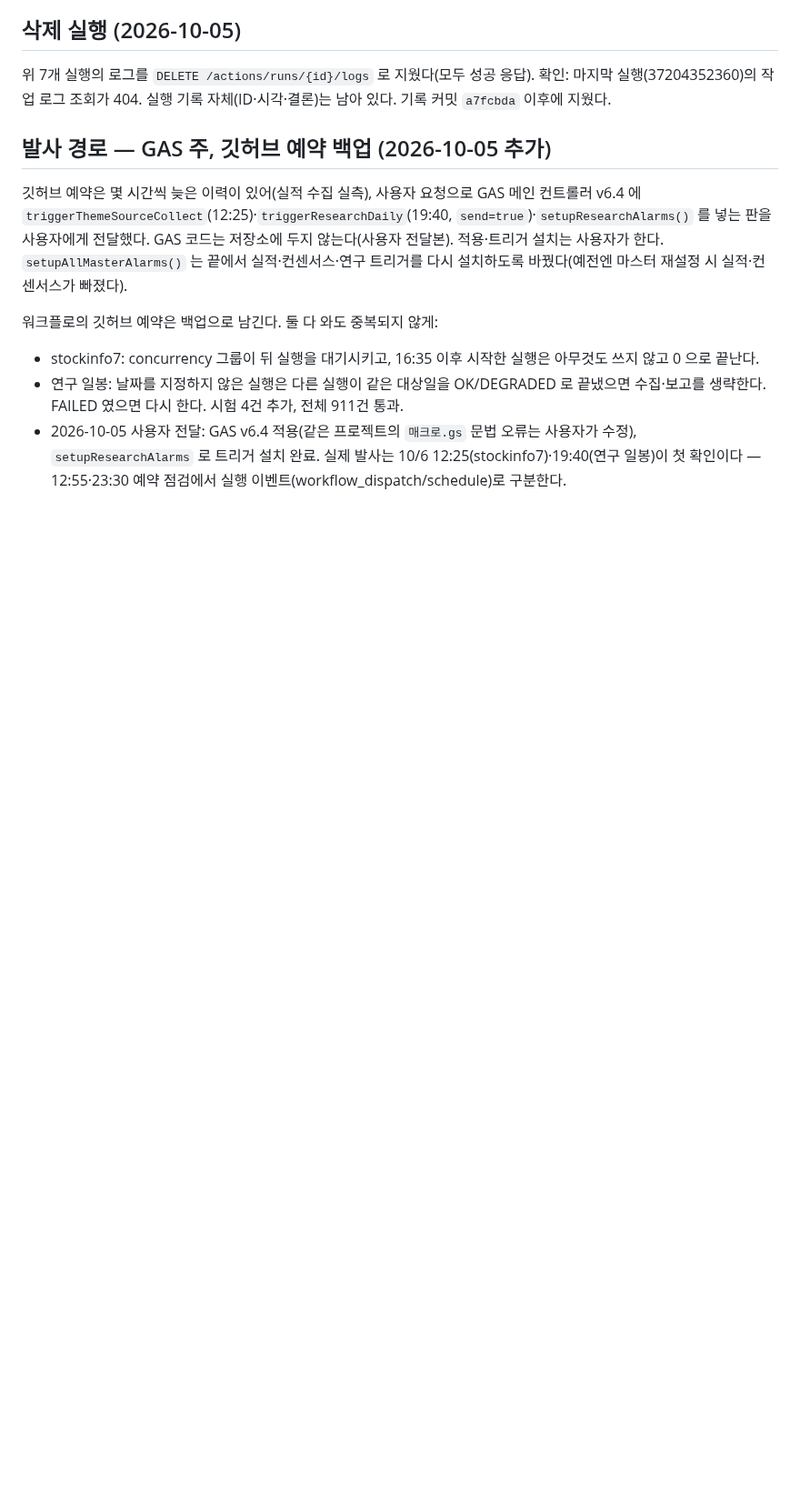
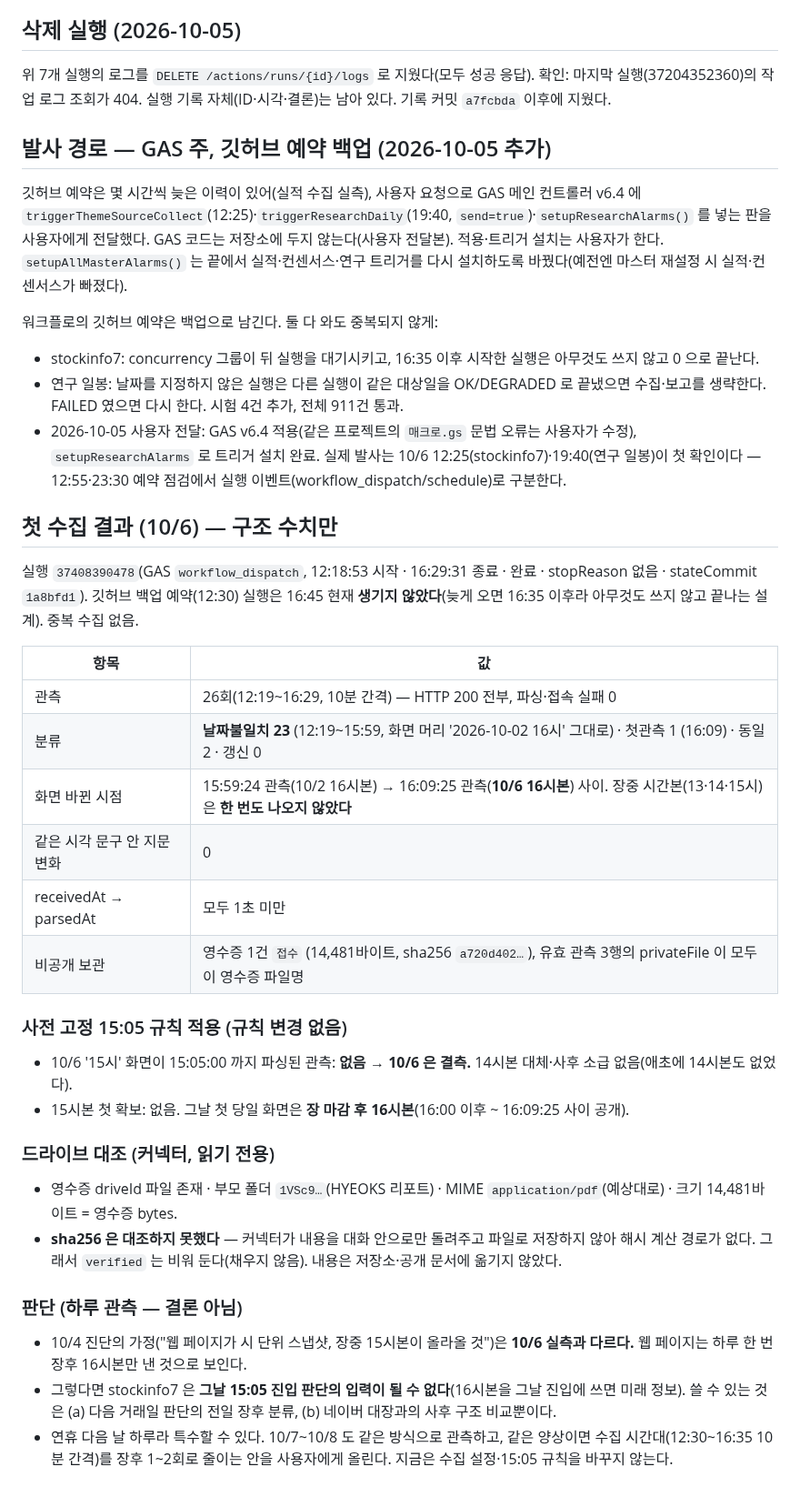
Before and after one commit to Hyeokgi/stock-omakase, a Markdown page: docs/collaboration/2026-10-05_Claude_비공개보관전환_stockinfo7수집개시.md, the part around the change. Shown at 91% size. GitHub-like rendering; blank space fills up the shorter version.

Commit message:
docs: stockinfo7 첫 수집 결과(10/6) — 장중 시간본 없음, 장후 16시본 1회, 15:05 규칙상 결측 [skip ci]
Co-Authored-By: Claude Opus 5.5 <noreply@anthropic.com>
Claude-Session: https://claude.ai/code/session_01JbYGQfg18mpvyWgJMqxvzq

```diff
--- a/docs/collaboration/2026-10-05_Claude_비공개보관전환_stockinfo7수집개시.md
+++ b/docs/collaboration/2026-10-05_Claude_비공개보관전환_stockinfo7수집개시.md
@@ -110,3 +110,32 @@ GAS 코드는 저장소에 두지 않는다(사용자 전달본). 적용·트리
 시험 4건 추가, 전체 911건 통과.
 - 2026-10-05 사용자 전달: GAS v6.4 적용(같은 프로젝트의 `매크로.gs` 문법 오류는 사용자가 수정), `setupResearchAlarms` 로 트리거 설치 완료.
   실제 발사는 10/6 12:25(stockinfo7)·19:40(연구 일봉)이 첫 확인이다 — 12:55·23:30 예약 점검에서 실행 이벤트(workflow_dispatch/schedule)로 구분한다.
+
+## 첫 수집 결과 (10/6) — 구조 수치만
+
+실행 `37408390478`(GAS `workflow_dispatch`, 12:18:53 시작 · 16:29:31 종료 · 완료 · stopReason 없음 · stateCommit `1a8bfd1`). 깃허브 백업 예약(12:30) 실행은 16:45 현재 **생기지 않았다**(늦게 오면 16:35 이후라 아무것도 쓰지 않고 끝나는 설계). 중복 수집 없음.
+
+| 항목 | 값 |
+|---|---|
+| 관측 | 26회(12:19~16:29, 10분 간격) — HTTP 200 전부, 파싱·접속 실패 0 |
+| 분류 | **날짜불일치 23** (12:19~15:59, 화면 머리 '2026-10-02 16시' 그대로) · 첫관측 1 (16:09) · 동일 2 · 갱신 0 |
+| 화면 바뀐 시점 | 15:59:24 관측(10/2 16시본) → 16:09:25 관측(**10/6 16시본**) 사이. 장중 시간본(13·14·15시)은 **한 번도 나오지 않았다** |
+| 같은 시각 문구 안 지문 변화 | 0 |
+| receivedAt → parsedAt | 모두 1초 미만 |
+| 비공개 보관 | 영수증 1건 `접수` (14,481바이트, sha256 `a720d402…`), 유효 관측 3행의 privateFile 이 모두 이 영수증 파일명 |
+
+### 사전 고정 15:05 규칙 적용 (규칙 변경 없음)
+
+- 10/6 '15시' 화면이 15:05:00 까지 파싱된 관측: **없음 → 10/6 은 결측.** 14시본 대체·사후 소급 없음(애초에 14시본도 없었다).
+- 15시본 첫 확보: 없음. 그날 첫 당일 화면은 **장 마감 후 16시본**(16:00 이후 ~ 16:09:25 사이 공개).
+
+### 드라이브 대조 (커넥터, 읽기 전용)
+
+- 영수증 driveId 파일 존재 · 부모 폴더 `1VSc9…`(HYEOKS 리포트) · MIME `application/pdf`(예상대로) · 크기 14,481바이트 = 영수증 bytes.
+- **sha256 은 대조하지 못했다** — 커넥터가 내용을 대화 안으로만 돌려주고 파일로 저장하지 않아 해시 계산 경로가 없다. 그래서 `verified` 는 비워 둔다(채우지 않음). 내용은 저장소·공개 문서에 옮기지 않았다.
+
+### 판단 (하루 관측 — 결론 아님)
+
+- 10/4 진단의 가정("웹 페이지가 시 단위 스냅샷, 장중 15시본이 올라올 것")은 **10/6 실측과 다르다.** 웹 페이지는 하루 한 번 장후 16시본만 낸 것으로 보인다.
+- 그렇다면 stockinfo7 은 **그날 15:05 진입 판단의 입력이 될 수 없다**(16시본을 그날 진입에 쓰면 미래 정보). 쓸 수 있는 것은 (a) 다음 거래일 판단의 전일 장후 분류, (b) 네이버 대장과의 사후 구조 비교뿐이다.
+- 연휴 다음 날 하루라 특수할 수 있다. 10/7~10/8 도 같은 방식으로 관측하고, 같은 양상이면 수집 시간대(12:30~16:35 10분 간격)를 장후 1~2회로 줄이는 안을 사용자에게 올린다. 지금은 수집 설정·15:05 규칙을 바꾸지 않는다.
```
Also changed, not shown: docs/공동작업_허브.md (+2 -1 lines).
